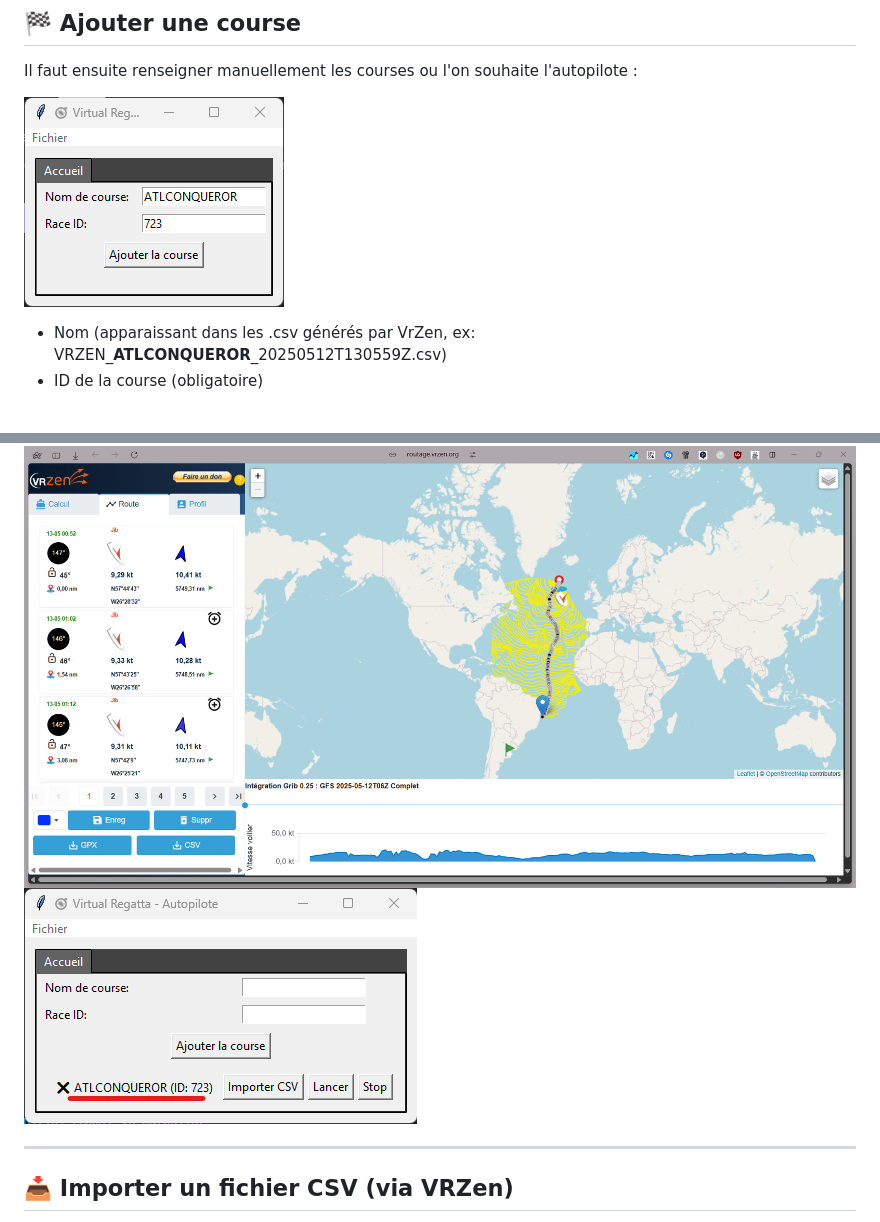
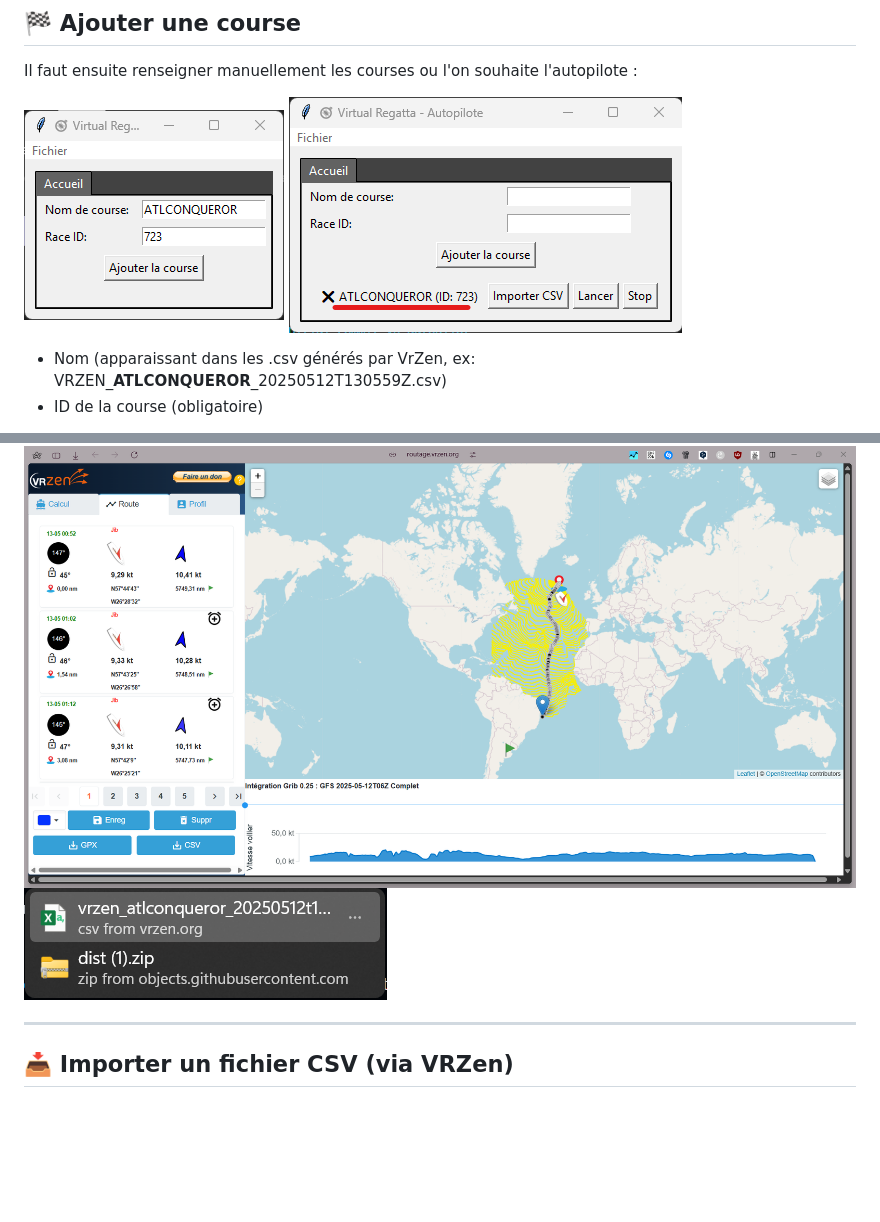
Before and after one commit to Jude-A/virtual-regatta-autopilot, a Markdown page: README.md, 2 parts joined by grey strips. Drawn GitHub-style; blank space fills up the shorter version.

```diff
--- a/README.md
+++ b/README.md
@@ -29,6 +29,8 @@ Pas de stress : le mdp est **chiffré localement**, et utilisé uniquement pour
 Il faut ensuite renseigner manuellement les courses ou l'on souhaite l'autopilote :
 
 ![Ajout de course](assets/add_race.png)
+![Exemple de CSV importé](assets/import-csv.png)
+
 - Nom (apparaissant dans les .csv générés par VrZen, ex: VRZEN_**ATLCONQUEROR**_20250512T130559Z.csv)
 - ID de la course (obligatoire)
 
@@ -43,7 +45,7 @@ Ici, 723 !
 > Par le biais de cette même extension et d'un des routeur proposé : VrZen
 >
 ![Carte de route VRZen](assets/vrzen-map.png)
-![Exemple de CSV importé](assets/import-csv.png)
+![Nom .csv](assets/image.png)
 
 ---
 
```
